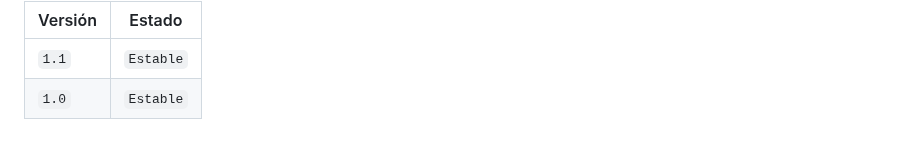
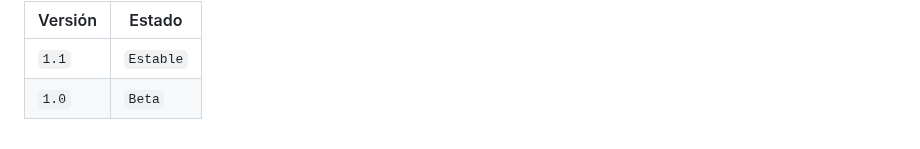
Before and after one commit to Keiji821/Stellar, a Markdown page: README.md, the part around the change. Rendered like a GitHub page; folded sections open.

Commit message:
Actualizar README.md

```diff
--- a/README.md
+++ b/README.md
@@ -151,7 +151,7 @@ border-radius: 4px;">v1.0</kbd>
 | Versión  | Estado      |
 |----------|-------------|
 |  `1.1`   | `Estable`   |
-|  `1.0`   | `Estable`   |
+|  `1.0`   | `Beta`   |
 
 
 </details>
```
